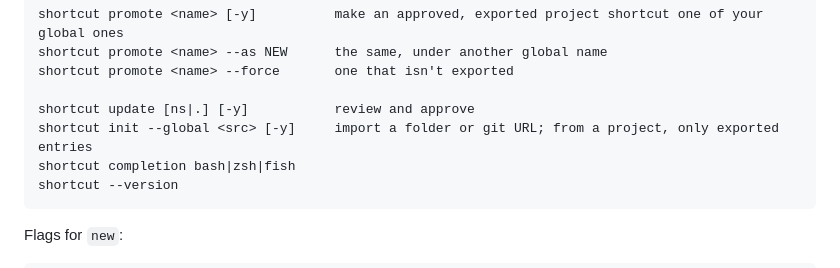
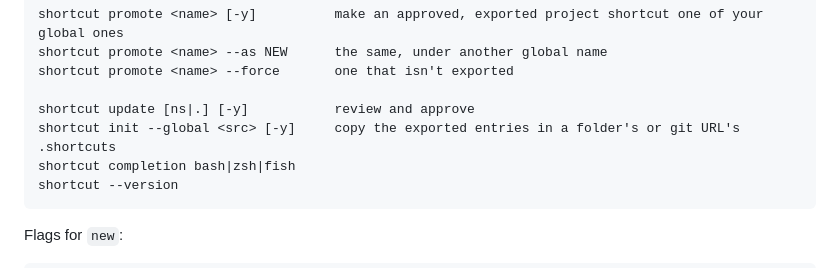
Before and after one commit to StanLukuvka/Shortcut, a Markdown page: README.md, the part around the change. Drawn GitHub-style.

````diff
--- a/README.md
+++ b/README.md
@@ -70,7 +70,7 @@ shortcut promote <name> --as NEW      the same, under another global name
 shortcut promote <name> --force       one that isn't exported
 
 shortcut update [ns|.] [-y]           review and approve
-shortcut init --global <src> [-y]     import a folder or git URL; from a project, only exported entries
+shortcut init --global <src> [-y]     copy the exported entries in a folder's or git URL's .shortcuts
 shortcut completion bash|zsh|fish
 shortcut --version
 ```
````
Also changed, not shown: docs/4-commands.png, 8 other files.
